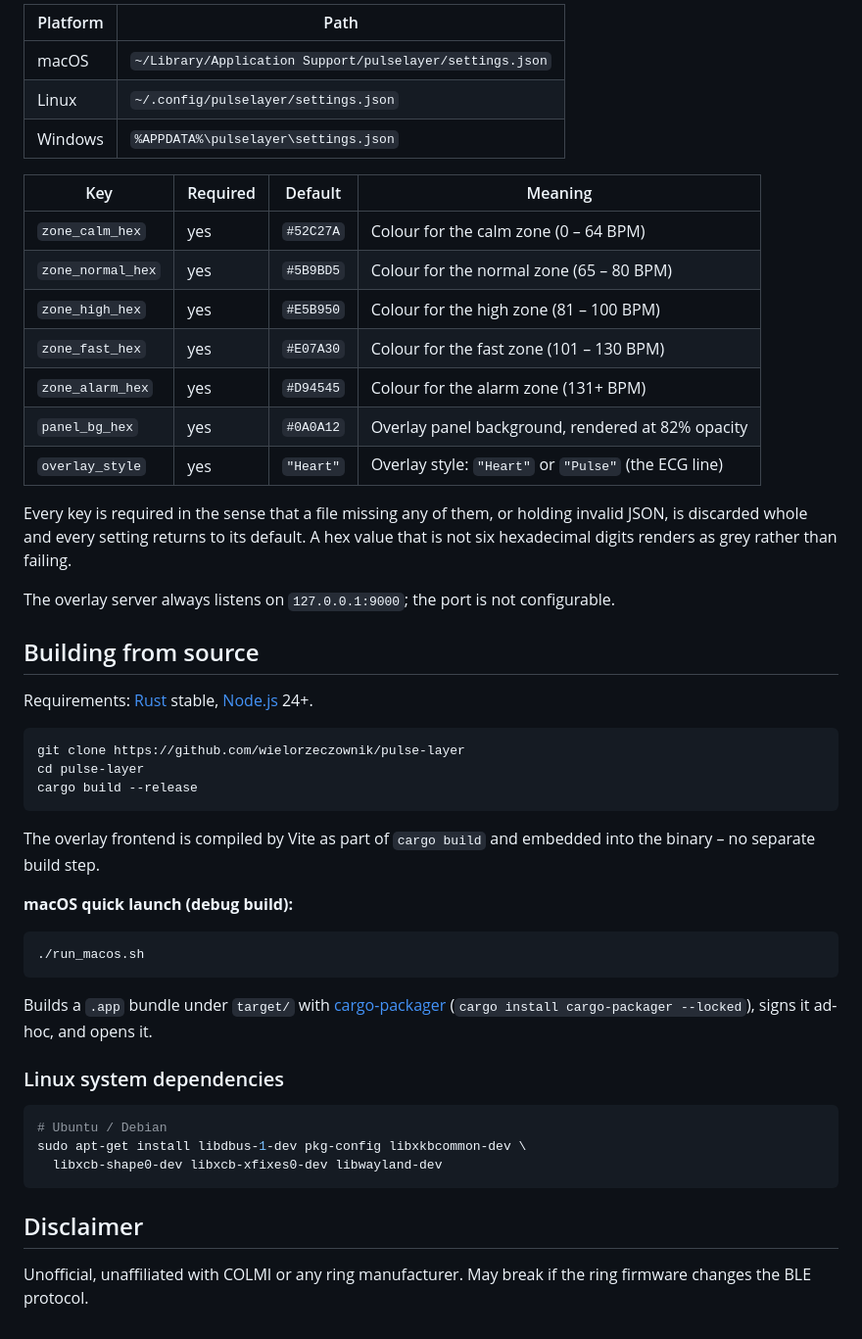
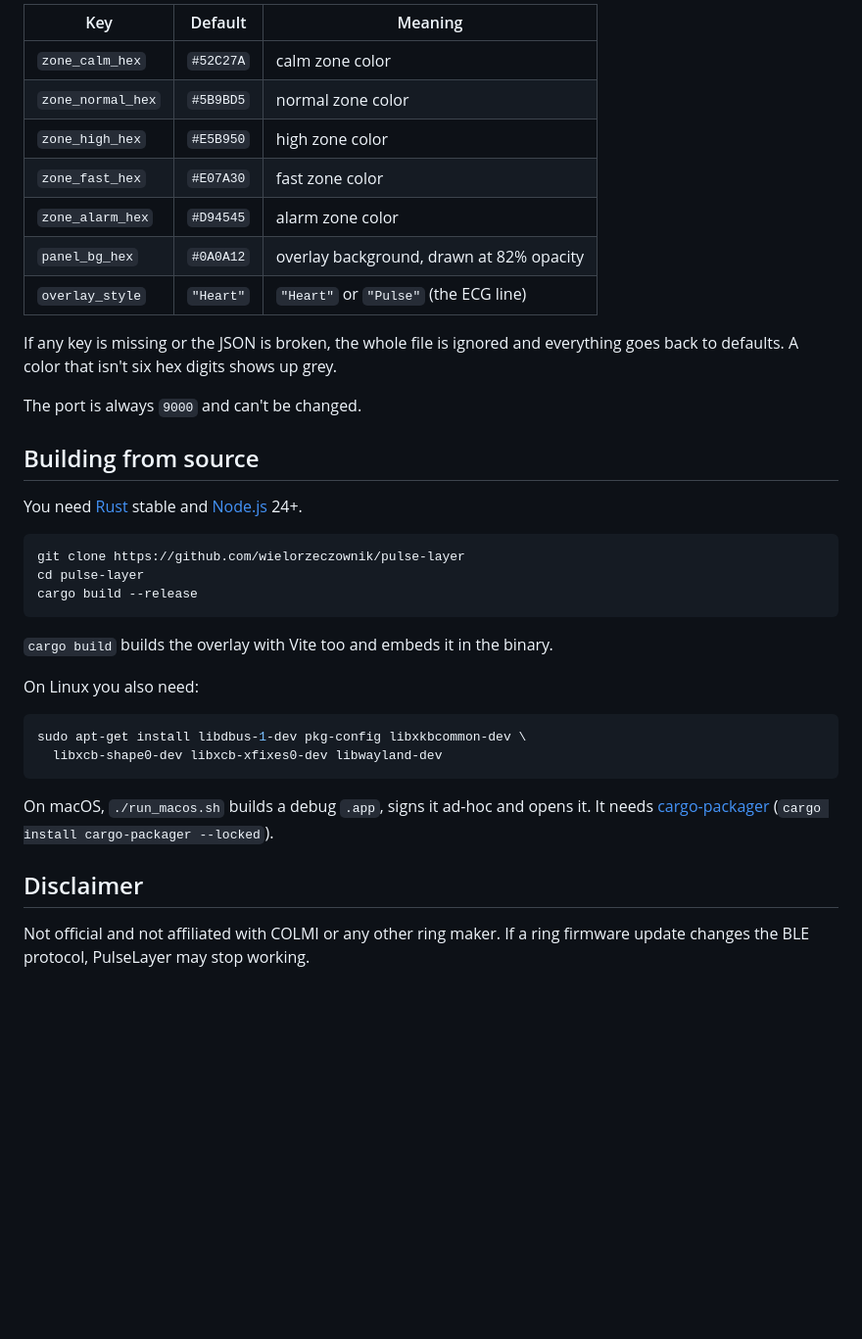
Before and after one commit to wielorzeczownik/pulse-layer, a Markdown page: README.md, the part around one of its changes. Shown at 98% size. GitHub-like rendering; folded sections open; blank space fills up the shorter version.

````diff
--- a/README.md
+++ b/README.md
@@ -186,30 +120,23 @@ platform's config directory:
 
-| Platform | Path                                                     |
-| -------- | -------------------------------------------------------- |
-| macOS    | `~/Library/Application Support/pulselayer/settings.json` |
-| Linux    | `~/.config/pulselayer/settings.json`                     |
-| Windows  | `%APPDATA%\pulselayer\settings.json`                     |
+| Key               | Default   | Meaning                                  |
+| ----------------- | --------- | ---------------------------------------- |
+| `zone_calm_hex`   | `#52C27A` | calm zone color                          |
+| `zone_normal_hex` | `#5B9BD5` | normal zone color                        |
+| `zone_high_hex`   | `#E5B950` | high zone color                          |
+| `zone_fast_hex`   | `#E07A30` | fast zone color                          |
+| `zone_alarm_hex`  | `#D94545` | alarm zone color                         |
+| `panel_bg_hex`    | `#0A0A12` | overlay background, drawn at 82% opacity |
+| `overlay_style`   | `"Heart"` | `"Heart"` or `"Pulse"` (the ECG line)    |
 
-| Key               | Required | Default   | Meaning                                              |
-| ----------------- | -------- | --------- | ---------------------------------------------------- |
-| `zone_calm_hex`   | yes      | `#52C27A` | Colour for the calm zone (0 – 64 BPM)                |
-| `zone_normal_hex` | yes      | `#5B9BD5` | Colour for the normal zone (65 – 80 BPM)             |
-| `zone_high_hex`   | yes      | `#E5B950` | Colour for the high zone (81 – 100 BPM)              |
-| `zone_fast_hex`   | yes      | `#E07A30` | Colour for the fast zone (101 – 130 BPM)             |
-| `zone_alarm_hex`  | yes      | `#D94545` | Colour for the alarm zone (131+ BPM)                 |
-| `panel_bg_hex`    | yes      | `#0A0A12` | Overlay panel background, rendered at 82% opacity    |
-| `overlay_style`   | yes      | `"Heart"` | Overlay style: `"Heart"` or `"Pulse"` (the ECG line) |
+If any key is missing or the JSON is broken, the whole file is ignored and everything goes back to defaults. A color that isn't six hex digits shows up grey.
 
-Every key is required in the sense that a file missing any of them, or holding
-invalid JSON, is discarded whole and every setting returns to its default. A hex
-value that is not six hexadecimal digits renders as grey rather than failing.
+</details>
 
-The overlay server always listens on `127.0.0.1:9000`; the port is not
-configurable.
+The port is always `9000` and can't be changed.
 
 ## Building from source
 
-Requirements: [Rust](https://rustup.rs) stable, [Node.js](https://nodejs.org) 24+.
+You need [Rust](https://rustup.rs) stable and [Node.js](https://nodejs.org) 24+.
 
 ```bash
 git clone https://github.com/wielorzeczownik/pulse-layer
@@ -217,24 +144,17 @@ cd pulse-layer
 cargo build --release
 ```
 
-The overlay frontend is compiled by Vite as part of `cargo build` and embedded into the binary – no separate build step.
+`cargo build` builds the overlay with Vite too and embeds it in the binary.
 
-**macOS quick launch (debug build):**
+On Linux you also need:
 
 ```bash
-./run_macos.sh
-```
-
-Builds a `.app` bundle under `target/` with [cargo-packager](https://github.com/crabnebula-dev/cargo-packager) (`cargo install cargo-packager --locked`), signs it ad-hoc, and opens it.
-
-### Linux system dependencies
-
-```bash
-# Ubuntu / Debian
 sudo apt-get install libdbus-1-dev pkg-config libxkbcommon-dev \
   libxcb-shape0-dev libxcb-xfixes0-dev libwayland-dev
 ```
 
+On macOS, `./run_macos.sh` builds a debug `.app`, signs it ad-hoc and opens it. It needs [cargo-packager](https://github.com/crabnebula-dev/cargo-packager) (`cargo install cargo-packager --locked`).
+
 ## Disclaimer
 
-Unofficial, unaffiliated with COLMI or any ring manufacturer. May break if the ring firmware changes the BLE protocol.
+Not official and not affiliated with COLMI or any other ring maker. If a ring firmware update changes the BLE protocol, PulseLayer may stop working.
````
Also changed, not shown: other parts of README.md (+55 -121 lines), README.pl.md (+82 -141 lines), assets/logo.png (deleted), assets/overlay-ecg.png, assets/overlay-heart.png, 1 other file.
